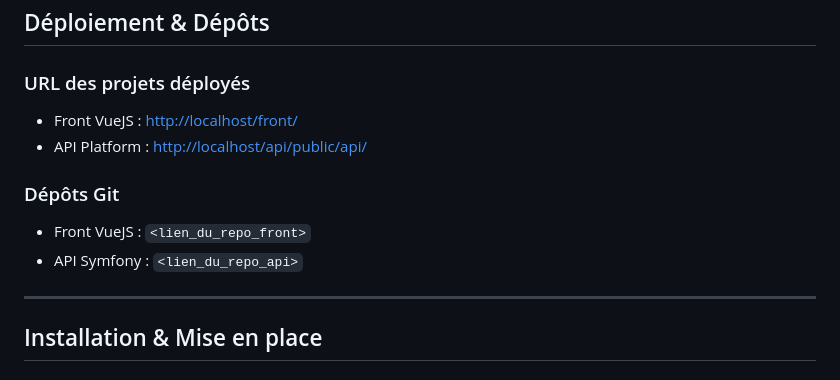
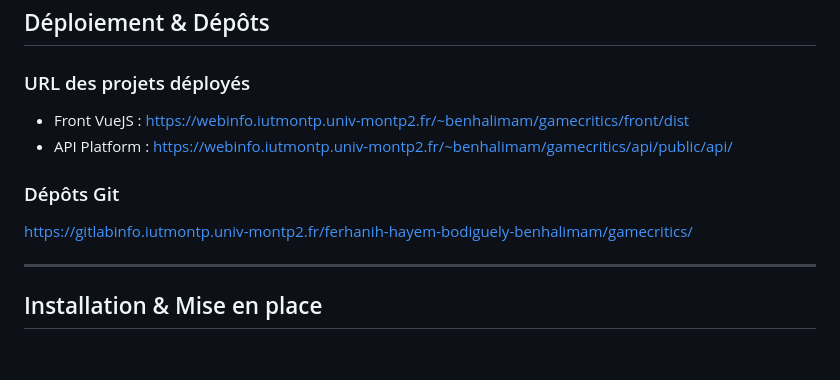
Before and after one commit to doruo/game-critics, a Markdown page: README.md, the part around the change. Rendered like a GitHub page.

```diff
--- a/README.md
+++ b/README.md
@@ -18,12 +18,11 @@ Matteo : 30%
 ## Déploiement & Dépôts
 
 ### URL des projets déployés
-- Front VueJS : [http://localhost/front/](http://localhost/front/)
-- API Platform : [http://localhost/api/public/api/](http://localhost/api/public/api/)
+- Front VueJS : [https://webinfo.iutmontp.univ-montp2.fr/~benhalimam/gamecritics/front/dist](https://webinfo.iutmontp.univ-montp2.fr/~benhalimam/gamecritics/front/dist)
+- API Platform : [https://webinfo.iutmontp.univ-montp2.fr/~benhalimam/gamecritics/api/public/api/](https://webinfo.iutmontp.univ-montp2.fr/~benhalimam/gamecritics/api/public/api/)
 
 ### Dépôts Git
-- Front VueJS : `<lien_du_repo_front>`
-- API Symfony : `<lien_du_repo_api>`
+[https://gitlabinfo.iutmontp.univ-montp2.fr/ferhanih-hayem-bodiguely-benhalimam/gamecritics/](https://gitlabinfo.iutmontp.univ-montp2.fr/ferhanih-hayem-bodiguely-benhalimam/gamecritics/)
 
 ---
 
```
